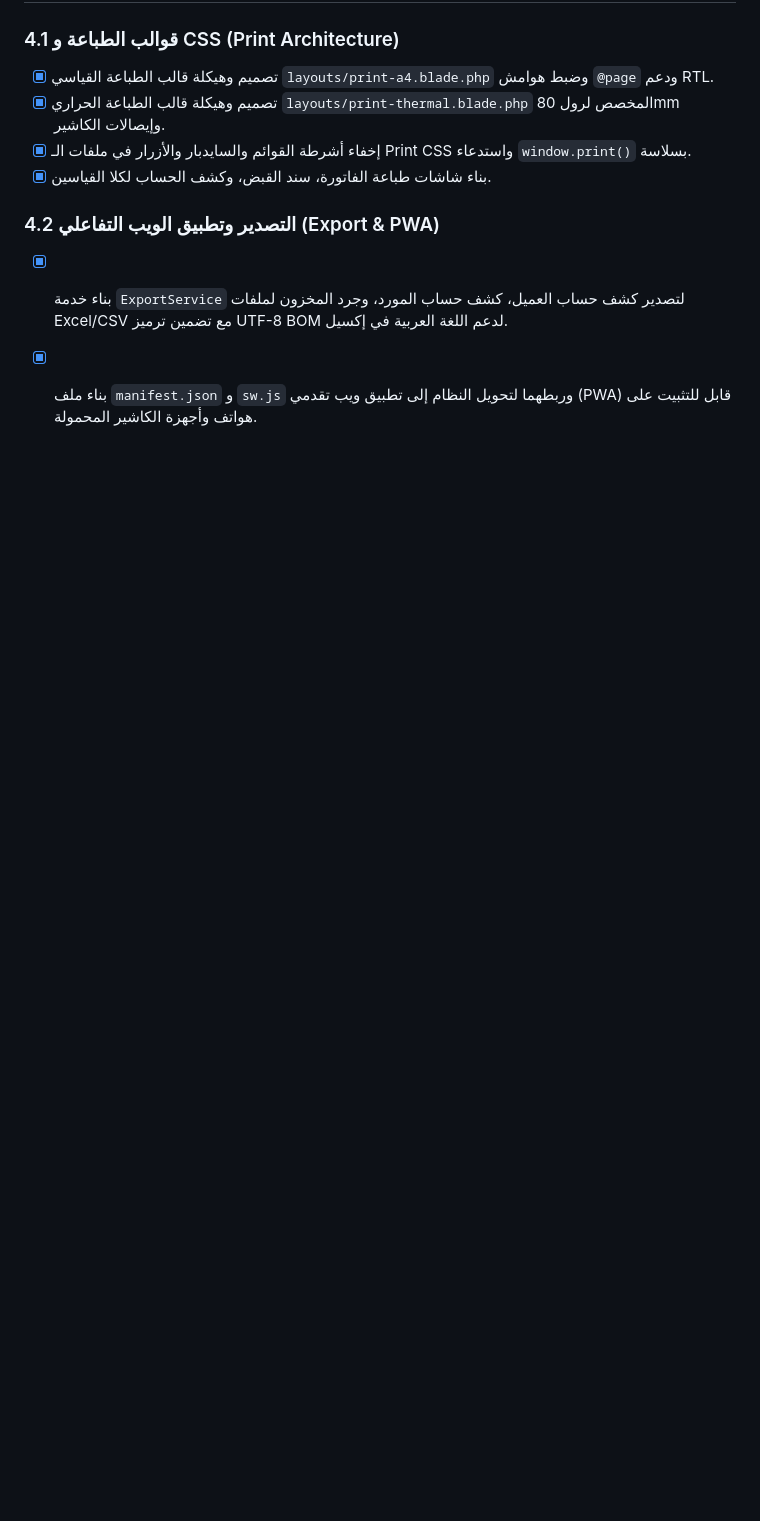
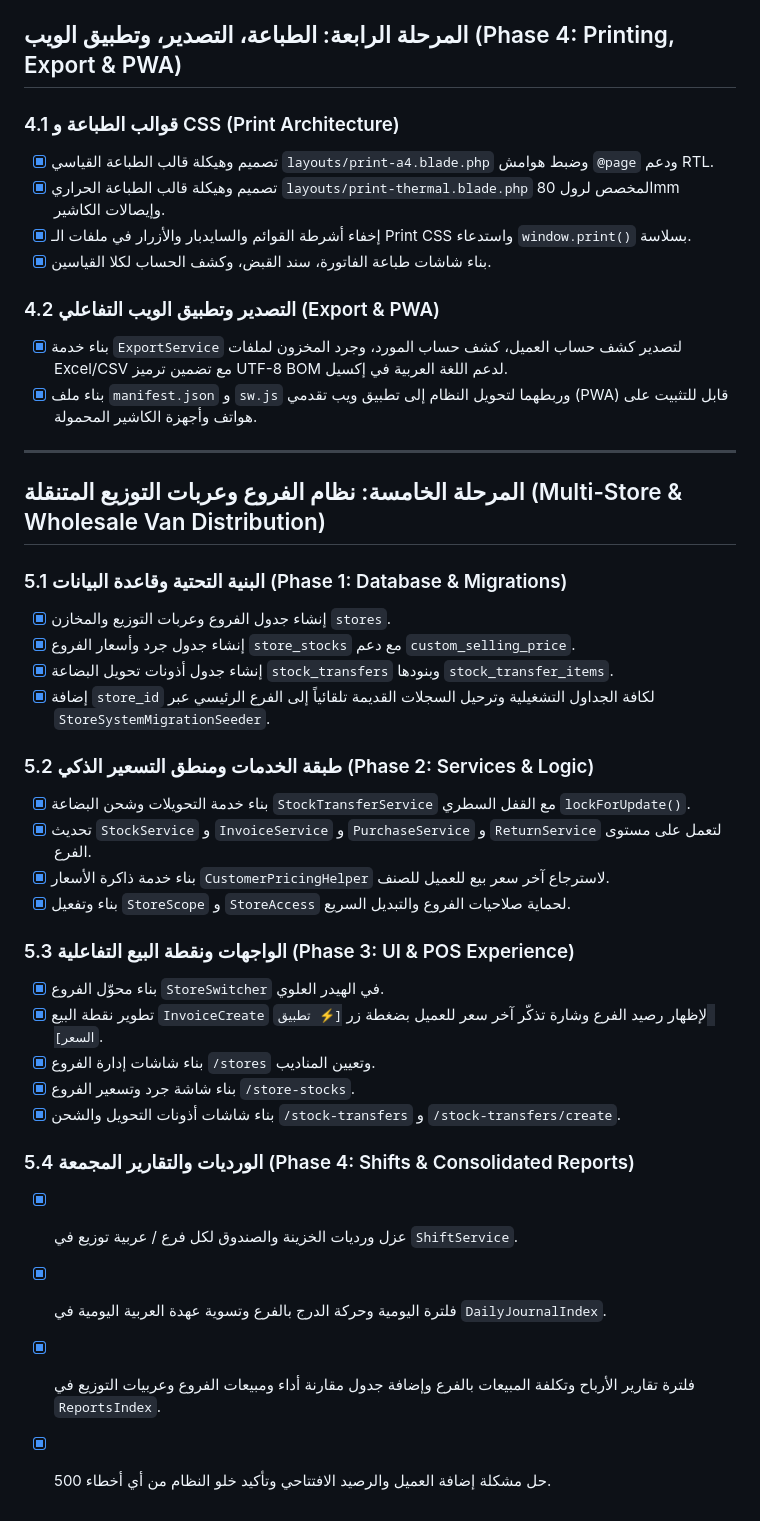
Before and after one commit to kamalsroor1/erp-hub, a Markdown page: docs/05-planning/tasks-breakdown.md, the part around the change. Drawn GitHub-style; blank space fills up the shorter version.

Commit message:
docs: update tasks-breakdown.md with Multi-Store & Van system checklist

```diff
--- a/docs/05-planning/tasks-breakdown.md
+++ b/docs/05-planning/tasks-breakdown.md
@@ -92,3 +92,32 @@
 ### 4.2 التصدير وتطبيق الويب التفاعلي (Export & PWA)
 - [x] بناء خدمة `ExportService` لتصدير كشف حساب العميل، كشف حساب المورد، وجرد المخزون لملفات Excel/CSV مع تضمين ترميز UTF-8 BOM لدعم اللغة العربية في إكسيل.
 - [x] بناء ملف `manifest.json` و `sw.js` وربطهما لتحويل النظام إلى تطبيق ويب تقدمي (PWA) قابل للتثبيت على هواتف وأجهزة الكاشير المحمولة.
+
+---
+
+## المرحلة الخامسة: نظام الفروع وعربات التوزيع المتنقلة (Multi-Store & Wholesale Van Distribution)
+
+### 5.1 البنية التحتية وقاعدة البيانات (Phase 1: Database & Migrations)
+- [x] إنشاء جدول الفروع وعربات التوزيع والمخازن `stores`.
+- [x] إنشاء جدول جرد وأسعار الفروع `store_stocks` مع دعم `custom_selling_price`.
+- [x] إنشاء جدول أذونات تحويل البضاعة `stock_transfers` وبنودها `stock_transfer_items`.
+- [x] إضافة `store_id` لكافة الجداول التشغيلية وترحيل السجلات القديمة تلقائياً إلى الفرع الرئيسي عبر `StoreSystemMigrationSeeder`.
+
+### 5.2 طبقة الخدمات ومنطق التسعير الذكي (Phase 2: Services & Logic)
+- [x] بناء خدمة التحويلات وشحن البضاعة `StockTransferService` مع القفل السطري `lockForUpdate()`.
+- [x] تحديث `StockService` و `InvoiceService` و `PurchaseService` و `ReturnService` لتعمل على مستوى الفرع.
+- [x] بناء خدمة ذاكرة الأسعار `CustomerPricingHelper` لاسترجاع آخر سعر بيع للعميل للصنف.
+- [x] بناء وتفعيل `StoreScope` و `StoreAccess` لحماية صلاحيات الفروع والتبديل السريع.
+
+### 5.3 الواجهات ونقطة البيع التفاعلية (Phase 3: UI & POS Experience)
+- [x] بناء محوّل الفروع `StoreSwitcher` في الهيدر العلوي.
+- [x] تطوير نقطة البيع `InvoiceCreate` لإظهار رصيد الفرع وشارة تذكّر آخر سعر للعميل بضغطة زر `[⚡ تطبيق السعر]`.
+- [x] بناء شاشات إدارة الفروع `/stores` وتعيين المناديب.
+- [x] بناء شاشة جرد وتسعير الفروع `/store-stocks`.
+- [x] بناء شاشات أذونات التحويل والشحن `/stock-transfers` و `/stock-transfers/create`.
+
+### 5.4 الورديات والتقارير المجمعة (Phase 4: Shifts & Consolidated Reports)
+- [x] عزل ورديات الخزينة والصندوق لكل فرع / عربية توزيع في `ShiftService`.
+- [x] فلترة اليومية وحركة الدرج بالفرع وتسوية عهدة العربية اليومية في `DailyJournalIndex`.
+- [x] فلترة تقارير الأرباح وتكلفة المبيعات بالفرع وإضافة جدول مقارنة أداء ومبيعات الفروع وعربيات التوزيع في `ReportsIndex`.
+- [x] حل مشكلة إضافة العميل والرصيد الافتتاحي وتأكيد خلو النظام من أي أخطاء 500.
```
